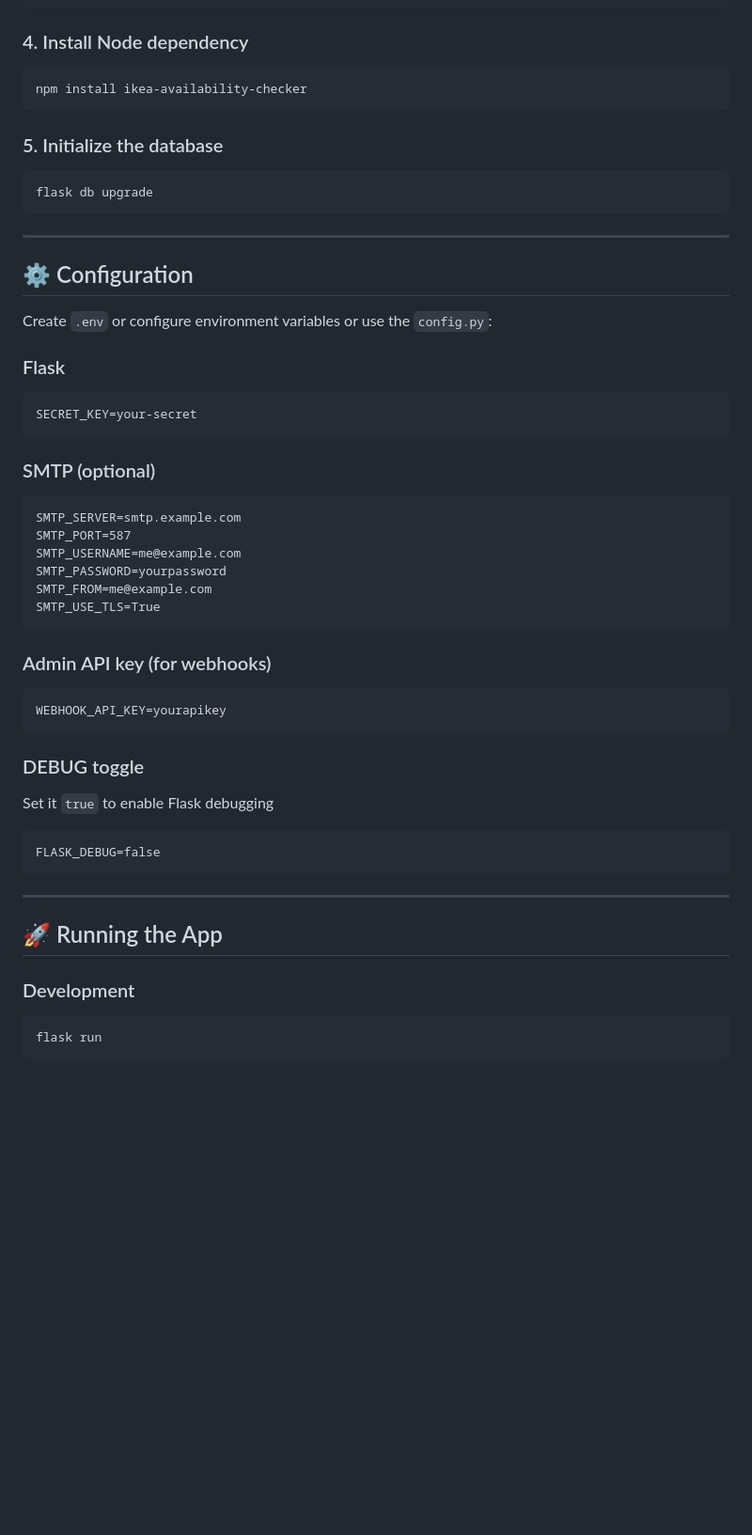
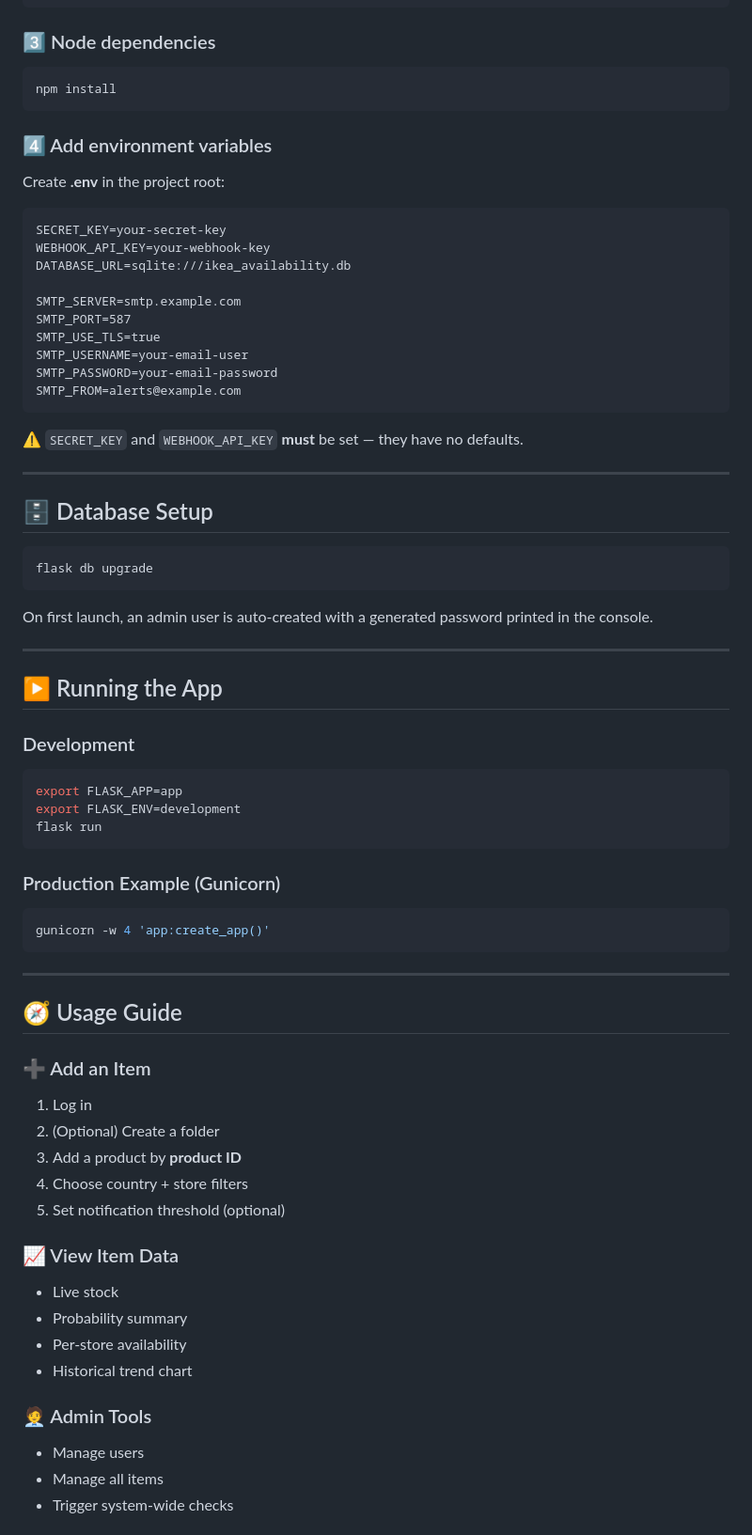
Before and after one commit to apra00/IKEA-stock-dashboard, a Markdown page: README.md, the part around one of its changes. Shown at 94% size. Rendered like a GitHub page; blank space fills up the shorter version.

````diff
--- a/README.md
+++ b/README.md
@@ -70,52 +48,75 @@ source venv/bin/activate
 pip install -r requirements.txt
 ```
 
-### 4. Install Node dependency
+### 3️⃣ Node dependencies
 ```bash
-npm install ikea-availability-checker
+npm install
 ```
 
-### 5. Initialize the database
+### 4️⃣ Add environment variables
+
+Create **.env** in the project root:
+
+```
+SECRET_KEY=your-secret-key
+WEBHOOK_API_KEY=your-webhook-key
+DATABASE_URL=sqlite:///ikea_availability.db
+
+SMTP_SERVER=smtp.example.com
+SMTP_PORT=587
+SMTP_USE_TLS=true
+SMTP_USERNAME=your-email-user
+SMTP_PASSWORD=your-email-password
+SMTP_FROM=alerts@example.com
+```
+
+⚠️ `SECRET_KEY` and `WEBHOOK_API_KEY` **must** be set — they have no defaults.
+
+---
+
+## 🗄️ Database Setup
+
 ```bash
 flask db upgrade
 ```
 
+On first launch, an admin user is auto-created with a generated password printed in the console.
+
 ---
 
-## ⚙️ Configuration
+## ▶️ Running the App
 
-Create `.env` or configure environment variables or use the `config.py`:
-
-### Flask
-```
-SECRET_KEY=your-secret
+### Development
+```bash
+export FLASK_APP=app
+export FLASK_ENV=development
+flask run
 ```
 
-### SMTP (optional)
-```
-SMTP_SERVER=smtp.example.com
-SMTP_PORT=587
-SMTP_USERNAME=me@example.com
-SMTP_PASSWORD=yourpassword
-SMTP_FROM=me@example.com
-SMTP_USE_TLS=True
-```
-
-### Admin API key (for webhooks)
-```
-WEBHOOK_API_KEY=yourapikey
-```
-
-### DEBUG toggle
-Set it `true` to enable Flask debugging
-```
-FLASK_DEBUG=false
+### Production Example (Gunicorn)
+```bash
+gunicorn -w 4 'app:create_app()'
 ```
 
 ---
 
-## 🚀 Running the App
+## 🧭 Usage Guide
 
-### Development
-```bash
-flask run
+### ➕ Add an Item
+1. Log in
+2. (Optional) Create a folder
+3. Add a product by **product ID**
+4. Choose country + store filters
+5. Set notification threshold (optional)
+
+### 📈 View Item Data
+- Live stock
+- Probability summary
+- Per-store availability
+- Historical trend chart
+
+### 🧑‍💼 Admin Tools
+- Manage users
+- Manage all items
+- Trigger system-wide checks
+
````
Also changed, not shown: other parts of README.md (+86 -92 lines).
